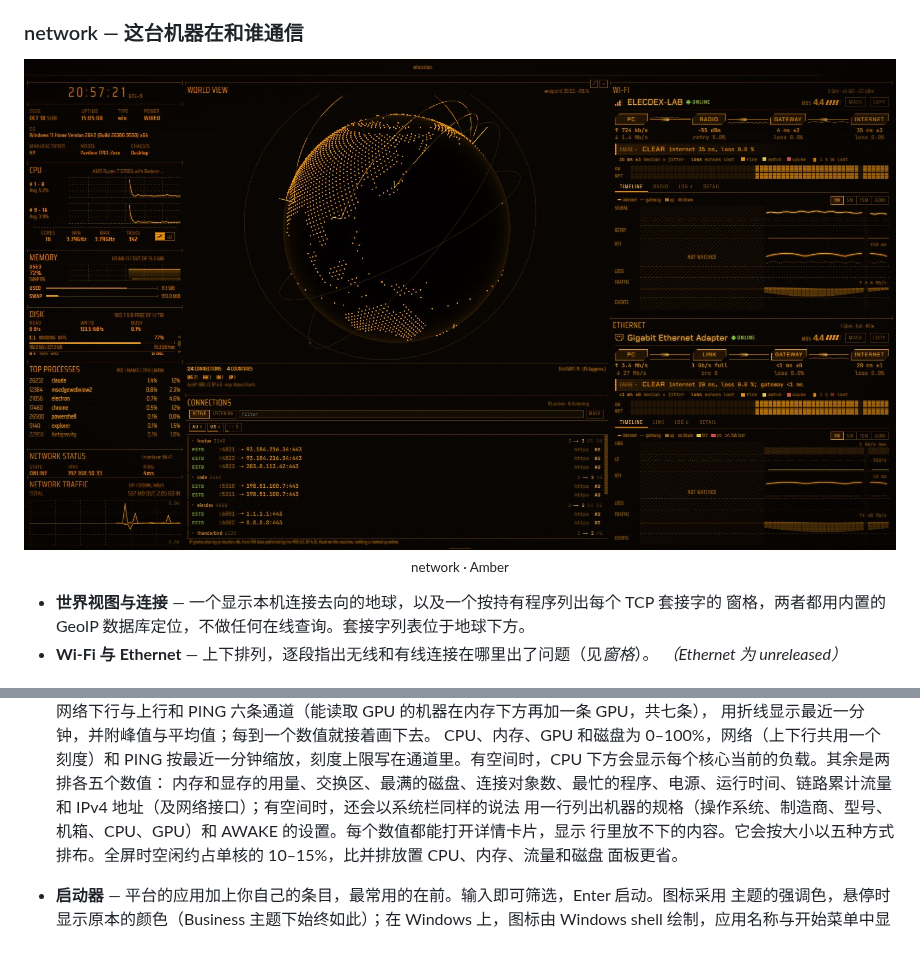
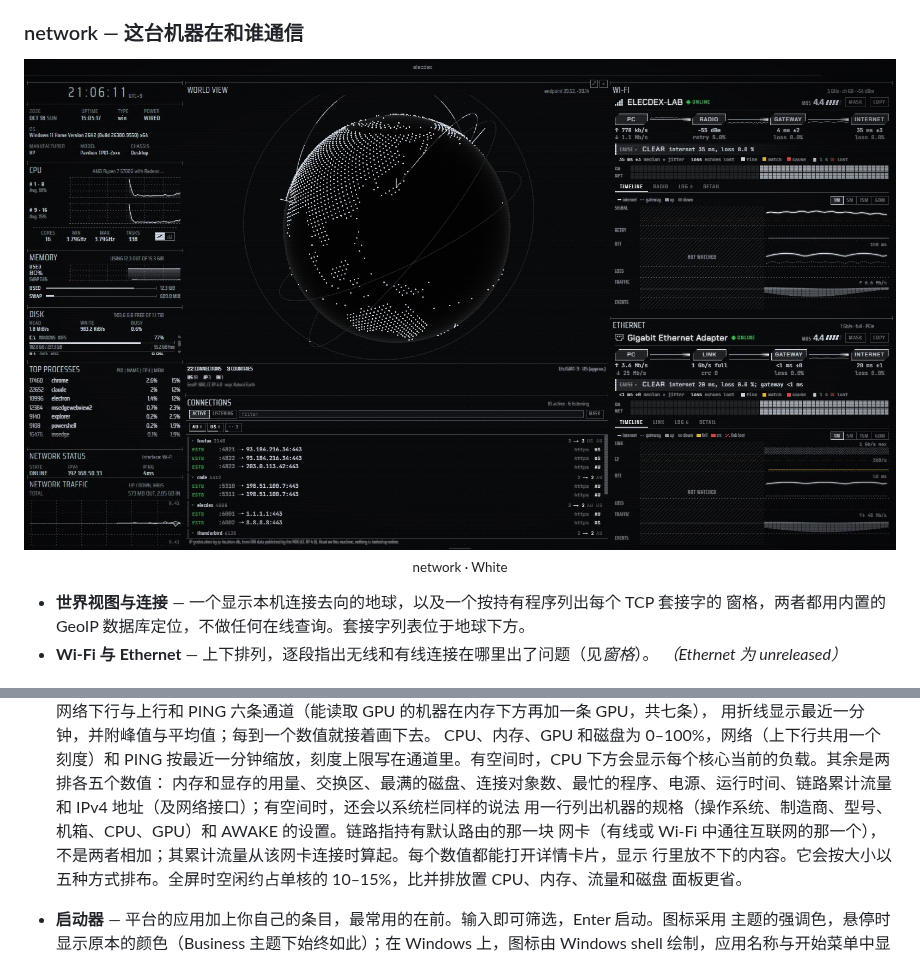
Before and after one commit to kurouna/elecdex, a Markdown page: README.zh-CN.md, 2 parts joined by grey strips. Drawn GitHub-style; pictures changed too: docs/screenshots/elecdex-network.jpg.

```diff
--- a/README.zh-CN.md
+++ b/README.zh-CN.md
@@ -60,8 +60,8 @@ elecdex 启动时的默认布局，即页首那张图（Tron）。
 ### network — 这台机器在和谁通信
 
 <p align="center">
-  <img src="./docs/screenshots/elecdex-network.jpg" alt="Amber 主题下的 network 预设：左侧是系统栏，琥珀色的世界视图地球上有弧线连向各连接的去处，下方是按程序列出套接字的连接窗格——firefox、code、elecdex、thunderbird；右侧是 Wi-Fi 窗格和其下的 Ethernet 窗格，都显示虚构的链路，从电脑到互联网各段都正常，带一分钟的时间线，有线为 1 Gb/s 全双工">
-  <br><sub>network · Amber</sub>
+  <img src="./docs/screenshots/elecdex-network.jpg" alt="White 主题下的 network 预设：左侧是系统栏，白色的世界视图地球上有弧线连向各连接的去处，下方是按程序列出套接字的连接窗格——firefox、code、elecdex、thunderbird；右侧是 Wi-Fi 窗格和其下的 Ethernet 窗格，都显示虚构的链路，从电脑到互联网各段都正常，带一分钟的时间线，有线为 1 Gb/s 全双工">
+  <br><sub>network · White</sub>
 </p>
 
 - **世界视图与连接** — 一个显示本机连接去向的地球，以及一个按持有程序列出每个 TCP 套接字的
@@ -467,7 +467,8 @@ Ctrl 拖到组上；或者聚焦组中的某个窗格，打开选择器（Ctrl+S
   CPU、内存、GPU 和磁盘为 0–100%，网络（上下行共用一个刻度）和 PING 按最近一分钟缩放，刻度上限写在通道里。有空间时，CPU 下方会显示每个核心当前的负载。其余是两排各五个数值：
   内存和显存的用量、交换区、最满的磁盘、连接对象数、最忙的程序、电源、运行时间、链路累计流量和
   IPv4 地址（及网络接口）；有空间时，还会以系统栏同样的说法
-  用一行列出机器的规格（操作系统、制造商、型号、机箱、CPU、GPU）和 AWAKE 的设置。每个数值都能打开详情卡片，显示
+  用一行列出机器的规格（操作系统、制造商、型号、机箱、CPU、GPU）和 AWAKE 的设置。链路指持有默认路由的那一块
+  网卡（有线或 Wi-Fi 中通往互联网的那一个），不是两者相加；其累计流量从该网卡连接时算起。每个数值都能打开详情卡片，显示
   行里放不下的内容。它会按大小以五种方式排布。全屏时空闲约占单核的 10–15%，比并排放置 CPU、内存、流量和磁盘
   面板更省。
 - **启动器** — 平台的应用加上你自己的条目，最常用的在前。输入即可筛选，Enter 启动。图标采用
```
Also changed, not shown: README.ja.md (+5 -3 lines), README.md (+5 -3 lines), 1 other file.
